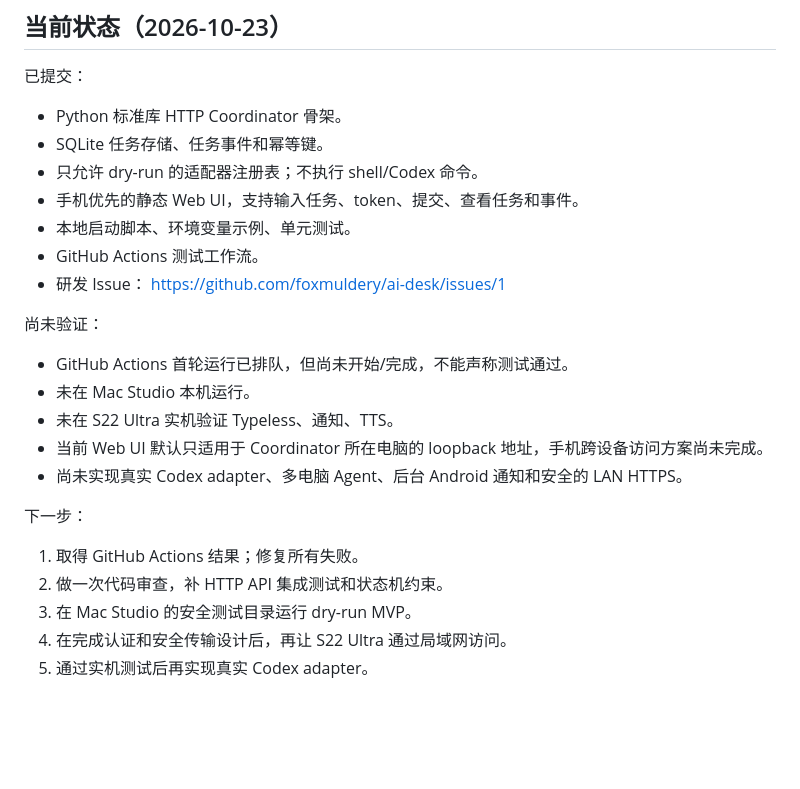
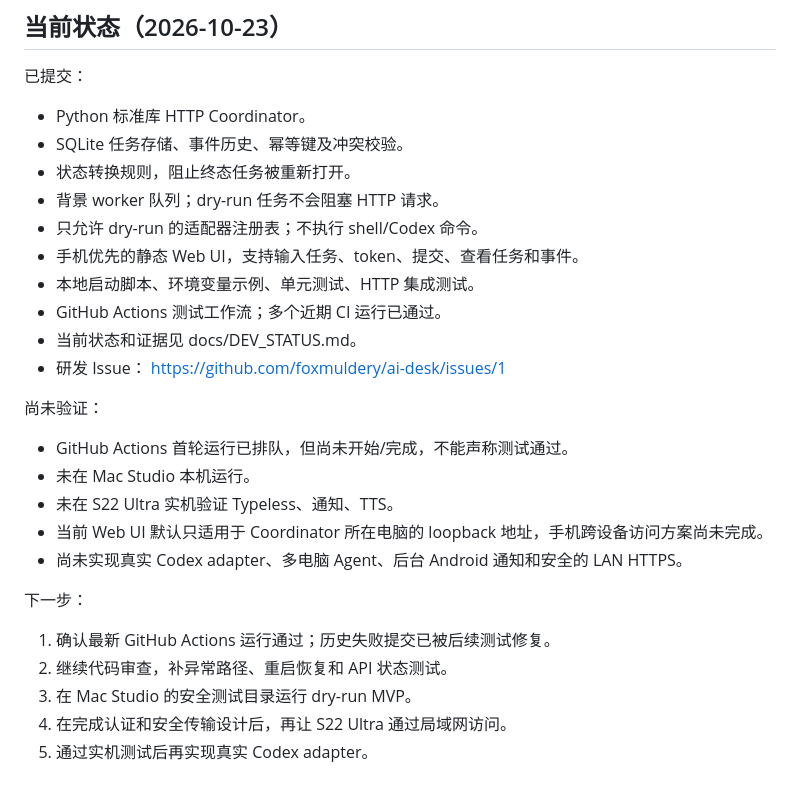
Before and after one commit to foxmuldery/ai-desk, a Markdown page: docs/HANDOFF.md, the part around the change. Drawn GitHub-style; blank space fills up the shorter version.

Commit message:
docs: refresh handoff after async MVP progress

```diff
--- a/docs/HANDOFF.md
+++ b/docs/HANDOFF.md
@@ -76,12 +76,15 @@
 ## 当前状态（2026-10-23）
 
 已提交：
-- Python 标准库 HTTP Coordinator 骨架。
-- SQLite 任务存储、任务事件和幂等键。
+- Python 标准库 HTTP Coordinator。
+- SQLite 任务存储、事件历史、幂等键及冲突校验。
+- 状态转换规则，阻止终态任务被重新打开。
+- 背景 worker 队列；dry-run 任务不会阻塞 HTTP 请求。
 - 只允许 dry-run 的适配器注册表；不执行 shell/Codex 命令。
 - 手机优先的静态 Web UI，支持输入任务、token、提交、查看任务和事件。
-- 本地启动脚本、环境变量示例、单元测试。
-- GitHub Actions 测试工作流。
+- 本地启动脚本、环境变量示例、单元测试、HTTP 集成测试。
+- GitHub Actions 测试工作流；多个近期 CI 运行已通过。
+- 当前状态和证据见 docs/DEV_STATUS.md。
 - 研发 Issue： https://github.com/foxmuldery/ai-desk/issues/1
 
 尚未验证：
@@ -92,8 +95,8 @@
 - 尚未实现真实 Codex adapter、多电脑 Agent、后台 Android 通知和安全的 LAN HTTPS。
 
 下一步：
-1. 取得 GitHub Actions 结果；修复所有失败。
-2. 做一次代码审查，补 HTTP API 集成测试和状态机约束。
+1. 确认最新 GitHub Actions 运行通过；历史失败提交已被后续测试修复。
+2. 继续代码审查，补异常路径、重启恢复和 API 状态测试。
 3. 在 Mac Studio 的安全测试目录运行 dry-run MVP。
 4. 在完成认证和安全传输设计后，再让 S22 Ultra 通过局域网访问。
 5. 通过实机测试后再实现真实 Codex adapter。
```
